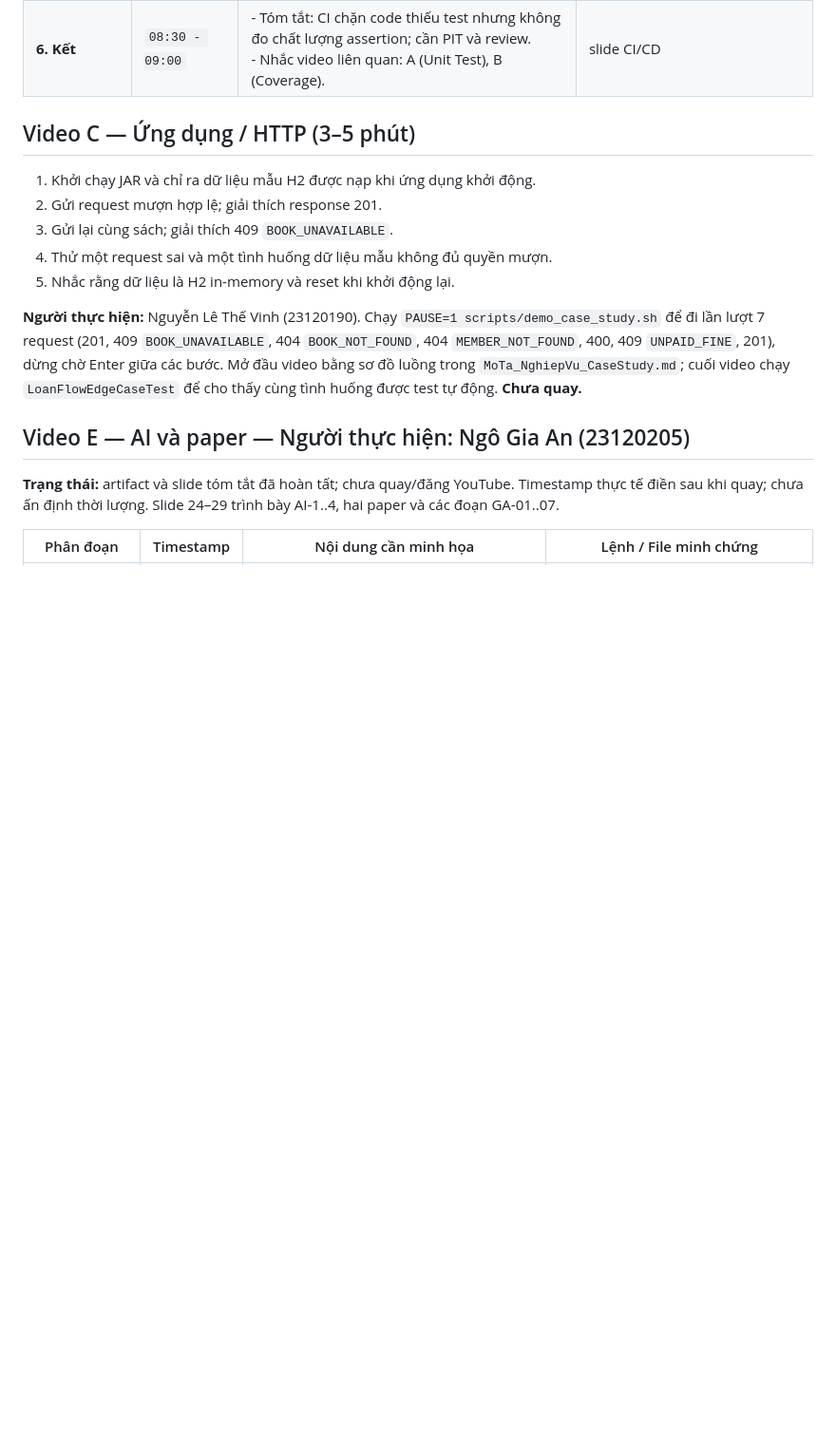
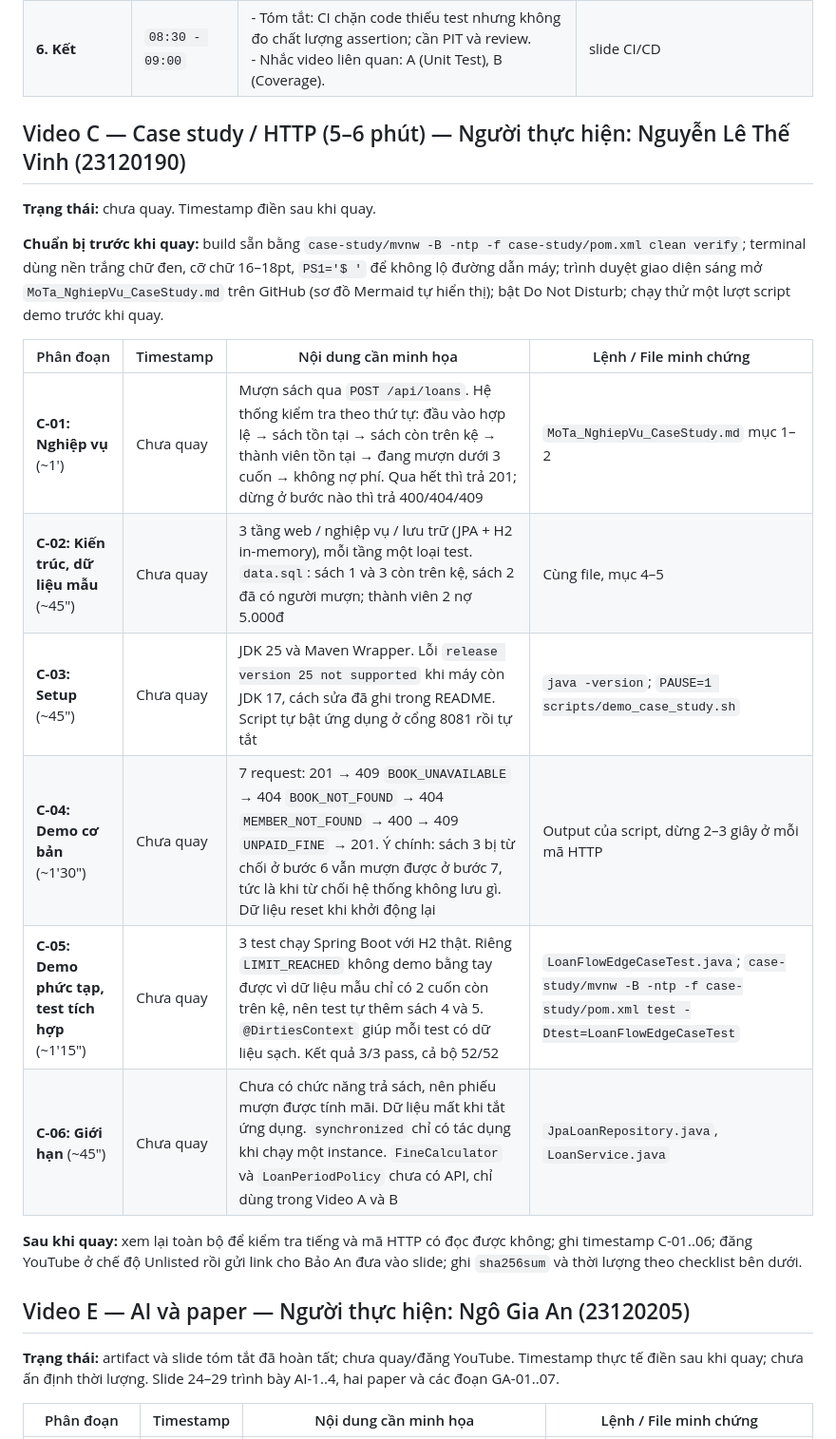
Before and after one commit to nhaajtdajt/seminar-testing-unitTest-coverage-cicd, a Markdown page: docs/thuc-hanh/KichBan_QuayVideo_Tuan_06.md, the part around the change. Shown at 95% size. Drawn GitHub-style; blank space fills up the shorter version.

Commit message:
docs(video): add Video C recording script with segments C-01..C-06
Co-Authored-By: Claude Opus 5.5 <noreply@anthropic.com>

```diff
--- a/docs/thuc-hanh/KichBan_QuayVideo_Tuan_06.md
+++ b/docs/thuc-hanh/KichBan_QuayVideo_Tuan_06.md
@@ -39,15 +39,22 @@
 | **5. Trường hợp công cụ không xử lý tốt** | `06:30 - 08:30` | - **Cache bị vô hiệu:** [PR #9](https://github.com/nhaajtdajt/seminar-testing-unitTest-coverage-cicd/pull/9) chỉ thêm một dòng comment vào `pom.xml`, log ghi `maven cache is not found`; nêu trung thực chênh lệch thời gian nhỏ hơn dao động.<br>- **Test chạy hai lần** (`clean test` rồi `clean verify`).<br>- **Thời gian runner dao động** (29–70 s cùng bước).<br>- **Required check làm PR kẹt** khi workflow trên master chưa có trigger ([PR #4](https://github.com/nhaajtdajt/seminar-testing-unitTest-coverage-cicd/pull/4)).<br>- **Gate chỉ kiểm cái được cấu hình**: test bẫy 100% branch vẫn pass gate. | `evidence/tuan-06/github-actions/ci-weaknesses.md` |
 | **6. Kết** | `08:30 - 09:00` | - Tóm tắt: CI chặn code thiếu test nhưng không đo chất lượng assertion; cần PIT và review.<br>- Nhắc video liên quan: A (Unit Test), B (Coverage). | slide CI/CD |
 
-## Video C — Ứng dụng / HTTP (3–5 phút)
+## Video C — Case study / HTTP (5–6 phút) — Người thực hiện: Nguyễn Lê Thế Vinh (23120190)
 
-1. Khởi chạy JAR và chỉ ra dữ liệu mẫu H2 được nạp khi ứng dụng khởi động.
-2. Gửi request mượn hợp lệ; giải thích response 201.
-3. Gửi lại cùng sách; giải thích 409 `BOOK_UNAVAILABLE`.
-4. Thử một request sai và một tình huống dữ liệu mẫu không đủ quyền mượn.
-5. Nhắc rằng dữ liệu là H2 in-memory và reset khi khởi động lại.
+**Trạng thái:** chưa quay. Timestamp điền sau khi quay.
 
-**Người thực hiện:** Nguyễn Lê Thế Vinh (23120190). Chạy `PAUSE=1 scripts/demo_case_study.sh` để đi lần lượt 7 request (201, 409 `BOOK_UNAVAILABLE`, 404 `BOOK_NOT_FOUND`, 404 `MEMBER_NOT_FOUND`, 400, 409 `UNPAID_FINE`, 201), dừng chờ Enter giữa các bước. Mở đầu video bằng sơ đồ luồng trong `MoTa_NghiepVu_CaseStudy.md`; cuối video chạy `LoanFlowEdgeCaseTest` để cho thấy cùng tình huống được test tự động. **Chưa quay.**
+**Chuẩn bị trước khi quay:** build sẵn bằng `case-study/mvnw -B -ntp -f case-study/pom.xml clean verify`; terminal dùng nền trắng chữ đen, cỡ chữ 16–18pt, `PS1='$ '` để không lộ đường dẫn máy; trình duyệt giao diện sáng mở `MoTa_NghiepVu_CaseStudy.md` trên GitHub (sơ đồ Mermaid tự hiển thị); bật Do Not Disturb; chạy thử một lượt script demo trước khi quay.
+
+| Phân đoạn | Timestamp | Nội dung cần minh họa | Lệnh / File minh chứng |
+|---|---|---|---|
+| **C-01: Nghiệp vụ** (~1') | Chưa quay | Mượn sách qua `POST /api/loans`. Hệ thống kiểm tra theo thứ tự: đầu vào hợp lệ → sách tồn tại → sách còn trên kệ → thành viên tồn tại → đang mượn dưới 3 cuốn → không nợ phí. Qua hết thì trả 201; dừng ở bước nào thì trả 400/404/409 | `MoTa_NghiepVu_CaseStudy.md` mục 1–2 |
+| **C-02: Kiến trúc, dữ liệu mẫu** (~45") | Chưa quay | 3 tầng web / nghiệp vụ / lưu trữ (JPA + H2 in-memory), mỗi tầng một loại test. `data.sql`: sách 1 và 3 còn trên kệ, sách 2 đã có người mượn; thành viên 2 nợ 5.000đ | Cùng file, mục 4–5 |
+| **C-03: Setup** (~45") | Chưa quay | JDK 25 và Maven Wrapper. Lỗi `release version 25 not supported` khi máy còn JDK 17, cách sửa đã ghi trong README. Script tự bật ứng dụng ở cổng 8081 rồi tự tắt | `java -version`; `PAUSE=1 scripts/demo_case_study.sh` |
+| **C-04: Demo cơ bản** (~1'30") | Chưa quay | 7 request: 201 → 409 `BOOK_UNAVAILABLE` → 404 `BOOK_NOT_FOUND` → 404 `MEMBER_NOT_FOUND` → 400 → 409 `UNPAID_FINE` → 201. Ý chính: sách 3 bị từ chối ở bước 6 vẫn mượn được ở bước 7, tức là khi từ chối hệ thống không lưu gì. Dữ liệu reset khi khởi động lại | Output của script, dừng 2–3 giây ở mỗi mã HTTP |
+| **C-05: Demo phức tạp, test tích hợp** (~1'15") | Chưa quay | 3 test chạy Spring Boot với H2 thật. Riêng `LIMIT_REACHED` không demo bằng tay được vì dữ liệu mẫu chỉ có 2 cuốn còn trên kệ, nên test tự thêm sách 4 và 5. `@DirtiesContext` giúp mỗi test có dữ liệu sạch. Kết quả 3/3 pass, cả bộ 52/52 | `LoanFlowEdgeCaseTest.java`; `case-study/mvnw -B -ntp -f case-study/pom.xml test -Dtest=LoanFlowEdgeCaseTest` |
+| **C-06: Giới hạn** (~45") | Chưa quay | Chưa có chức năng trả sách, nên phiếu mượn được tính mãi. Dữ liệu mất khi tắt ứng dụng. `synchronized` chỉ có tác dụng khi chạy một instance. `FineCalculator` và `LoanPeriodPolicy` chưa có API, chỉ dùng trong Video A và B | `JpaLoanRepository.java`, `LoanService.java` |
+
+**Sau khi quay:** xem lại toàn bộ để kiểm tra tiếng và mã HTTP có đọc được không; ghi timestamp C-01..06; đăng YouTube ở chế độ Unlisted rồi gửi link cho Bảo An đưa vào slide; ghi `sha256sum` và thời lượng theo checklist bên dưới.
 
 ## Video E — AI và paper — Người thực hiện: Ngô Gia An (23120205)
 
```
